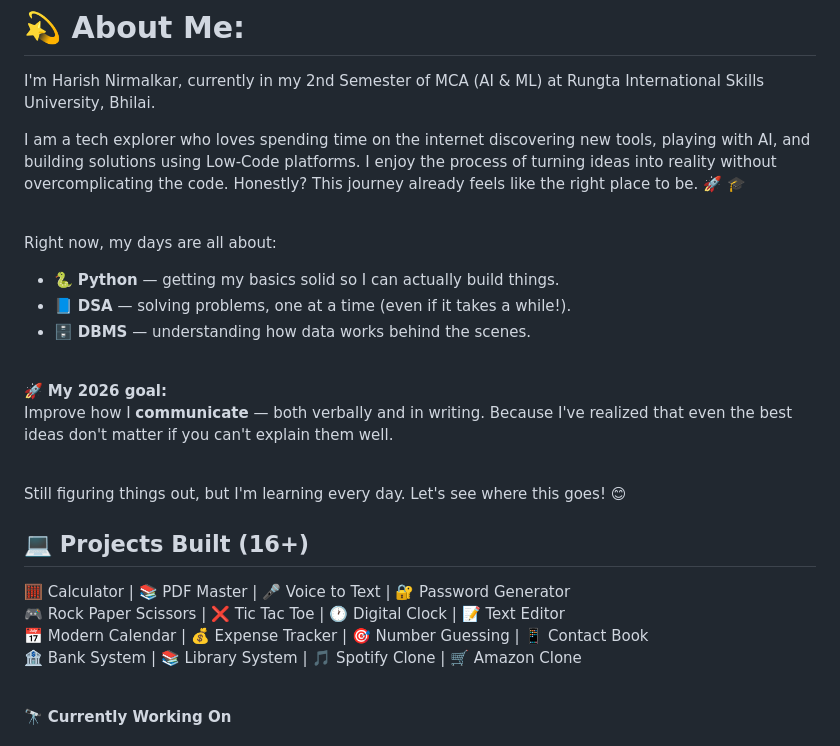
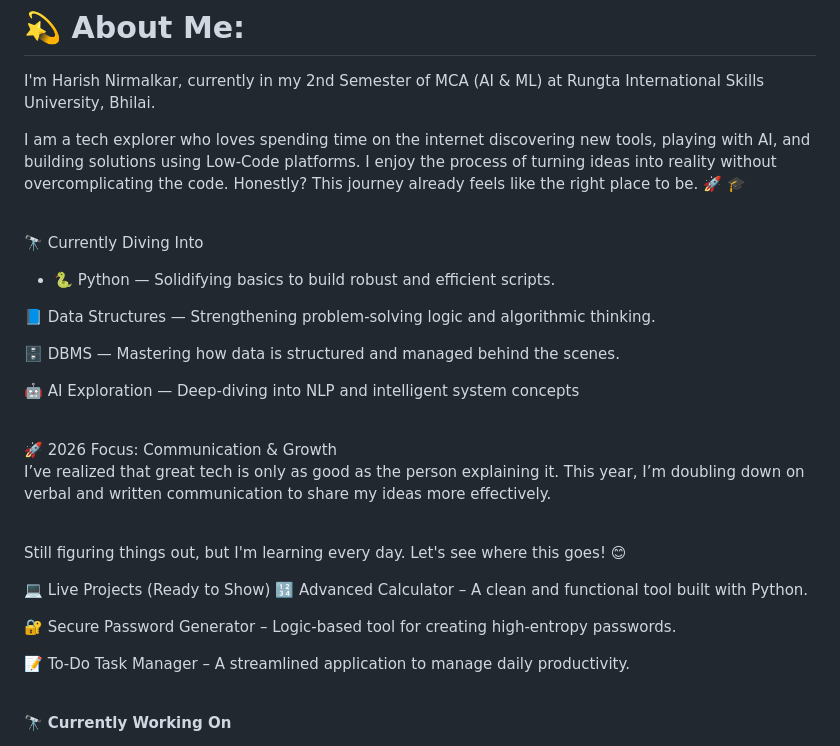
Before and after one commit to harishnirmalkar2128-hub/harishnirmalkar2128-hub, a Markdown page: README.md, the part around the change. Rendered like a GitHub page.

Commit message:
Revise README with current focus and projects
Updated personal introduction and project details in README.

```diff
--- a/README.md
+++ b/README.md
@@ -12,21 +12,26 @@ I'm Harish Nirmalkar, currently in my 2nd Semester of MCA (AI & ML) at Rungta In
 
 I am a tech explorer who loves spending time on the internet discovering new tools, playing with AI, and building solutions using Low-Code platforms. I enjoy the process of turning ideas into reality without overcomplicating the code. Honestly? This journey already feels like the right place to be. 🚀 🎓<br><br>
 
-Right now, my days are all about:<br>
-- 🐍 **Python** — getting my basics solid so I can actually build things.<br>
-- 📘 **DSA** — solving problems, one at a time (even if it takes a while!).<br>
-- 🗄️ **DBMS** — understanding how data works behind the scenes.<br><br>
+🔭 Currently Diving Into<br>
+- 🐍 Python — Solidifying basics to build robust and efficient scripts.
 
-🚀 **My 2026 goal:**  <br>
-Improve how I **communicate** — both verbally and in writing. Because I've realized that even the best ideas don't matter if you can't explain them well.<br><br>
+📘 Data Structures — Strengthening problem-solving logic and algorithmic thinking.
+
+🗄️ DBMS — Mastering how data is structured and managed behind the scenes.
+
+🤖 AI Exploration — Deep-diving into NLP and intelligent system concepts<br><br>
+
+🚀 2026 Focus: Communication & Growth<br>
+I’ve realized that great tech is only as good as the person explaining it. This year, I’m doubling down on verbal and written communication to share my ideas more effectively.<br><br>
 
 Still figuring things out, but I'm learning every day. Let's see where this goes! 😊<br>
 
-## 💻 **Projects Built (16+)**
-🧮 Calculator | 📚 PDF Master | 🎤 Voice to Text | 🔐 Password Generator<br>
-🎮 Rock Paper Scissors | ❌ Tic Tac Toe | 🕐 Digital Clock | 📝 Text Editor<br>
-📅 Modern Calendar | 💰 Expense Tracker | 🎯 Number Guessing | 📱 Contact Book<br>
-🏦 Bank System | 📚 Library System | 🎵 Spotify Clone | 🛒 Amazon Clone<br><br>
+💻 Live Projects (Ready to Show)
+🔢 Advanced Calculator – A clean and functional tool built with Python.
+
+🔐 Secure Password Generator – Logic-based tool for creating high-entropy passwords.
+
+📝 To-Do Task Manager – A streamlined application to manage daily productivity.<br><br>
 
 🔭 **Currently Working On**<br>
 - Building **Python projects** with modern GUI (Bank System, Library System)<br>
```
